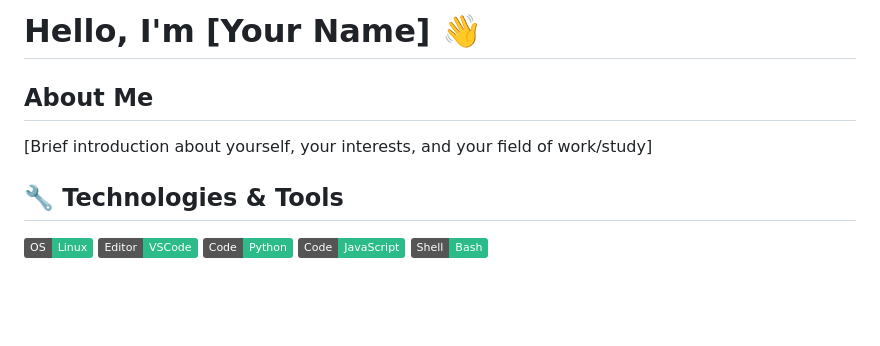
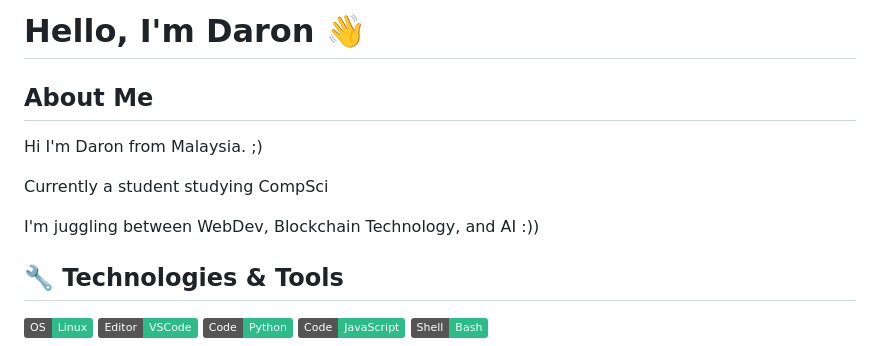
Before and after one commit to doodledaron/doodledaron, a Markdown page: README.md, the part around the change. Drawn GitHub-style; badges without logos; blank space fills up the shorter version.

```diff
--- a/README.md
+++ b/README.md
@@ -1,7 +1,11 @@
-# Hello, I'm [Your Name] 👋
+# Hello, I'm Daron 👋
 
 ## About Me
-[Brief introduction about yourself, your interests, and your field of work/study]
+Hi I'm Daron from Malaysia. ;)
+
+Currently a student studying CompSci
+
+I'm juggling between WebDev, Blockchain Technology, and AI :))
 
 ## 🔧 Technologies & Tools
 ![](https://img.shields.io/badge/OS-Linux-informational?style=flat&logo=linux&logoColor=white&color=2bbc8a)
```
